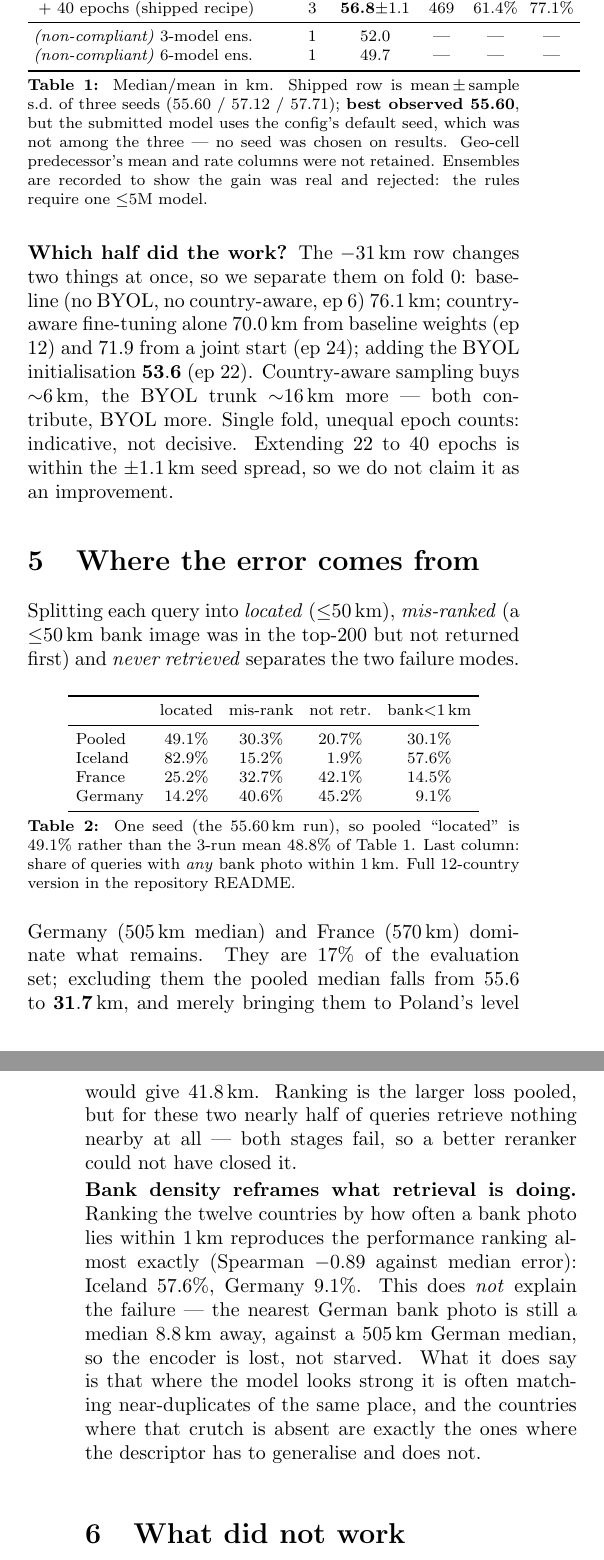
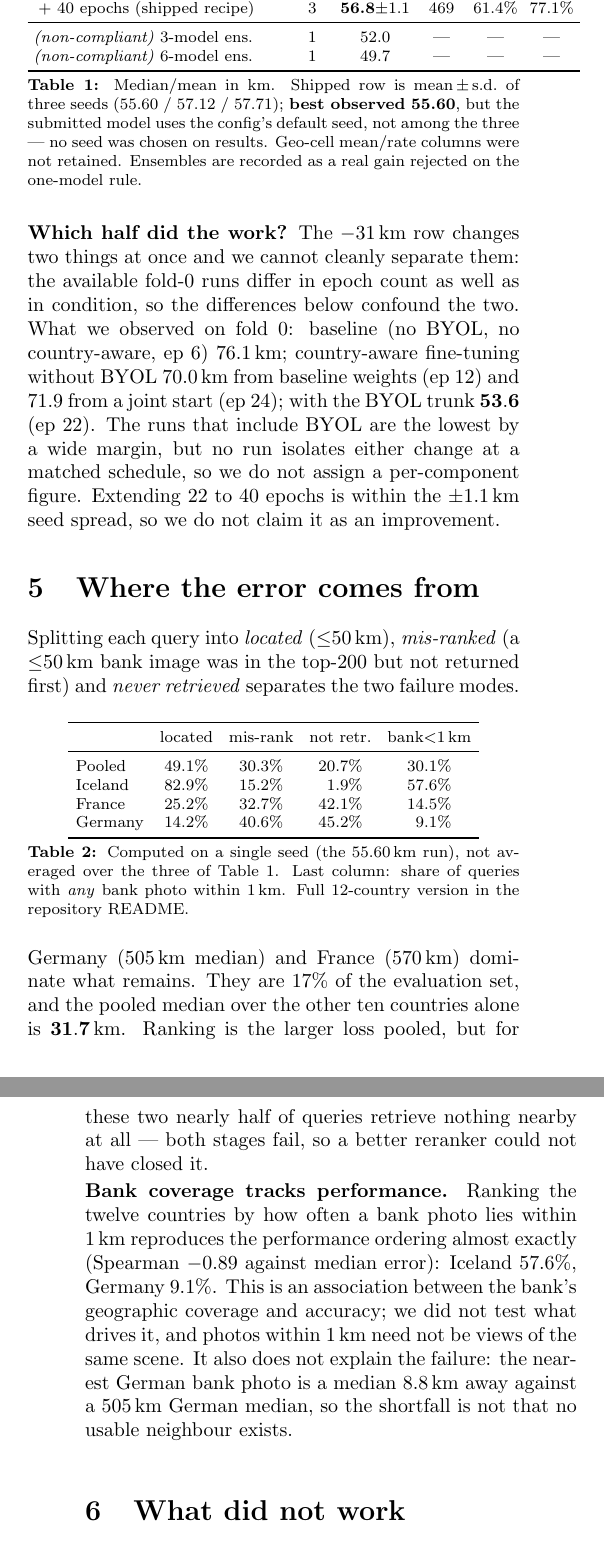
Before and after one commit to MohanManideep/geomatch, a LaTeX document (writeup.tex): two parts of the columns of pages 1 and 2 of 2, joined at a grey line, cut so that both start at the same text. Compiled offline with pdfLaTeX.

Commit message:
Fourth revision: correct sampler fallback, drop causal attributions
- sampler fallback was described as 'the 8 nearest regardless of distance'.
  It is not a geographic selection at all: on fallback the code takes
  np.arange(64) then sorts by descriptor similarity, so it is the 8 most
  descriptor-similar of the same 64 geographically nearest, without the 50 km
  filter. Corrected in writeup and README
- removed the '~6 km from sampling, ~16 km from BYOL' split: the fold-0 runs
  differ in epoch count as well as condition, so they confound the two.
  Now reports the observed medians and states no run isolates either change
- Limitations no longer locates the failure exclusively in the representation;
  says both retrieval and ranking fail in DE/FR and that we cannot claim which
- dropped the 41.8 km counterfactual (it came from resampling DE/FR errors
  from Poland's empirical distribution, a construction not worth explaining);
  kept the well-defined 31.7 km ten-country median
- bank density: removed the near-duplicate/memorisation reading. States the
  association only, notes 1 km does not imply same scene
- fixed Table 2 caption's dangling reference to a removed column

```diff
--- a/writeup.tex
+++ b/writeup.tex
@@ -49,3 +48,4 @@ keeps the non-monotonic ordering rather than hiding it.
+non-monotonic ordering rather than hiding it.
 
 \section{Model (Fig.~\ref{fig:arch})}
 
@@ -104,23 +105,24 @@ From-scratch retrieval baseline   & 1 & 89.2 & 618 & 55.9\% & 69.4\% \\
 \emph{(non-compliant)} 6-model ens. & 1 & 49.7 & --- & --- & --- \\
 \bottomrule
 \end{tabular}
-\caption{Median/mean in km. Shipped row is mean\,$\pm$\,sample s.d.\ of three
-seeds (55.60 / 57.12 / 57.71); \textbf{best observed 55.60}, but the submitted
-model uses the config's default seed, which was not among the three --- no seed
-was chosen on results. Geo-cell predecessor's mean and rate columns were not
-retained. Ensembles are recorded to show the gain was real and rejected: the
-rules require one ${\le}5$M model.}
+\caption{Median/mean in km. Shipped row is mean\,$\pm$\,s.d.\ of three seeds
+(55.60 / 57.12 / 57.71); \textbf{best observed 55.60}, but the submitted model
+uses the config's default seed, not among the three --- no seed was chosen on
+results. Geo-cell mean/rate columns were not retained. Ensembles are recorded
+as a real gain rejected on the one-model rule.}
 \label{tab:main}
 \end{table}
 
-\textbf{Which half did the work?} The $-31$\,km row changes two things at once,
-so we separate them on fold 0: baseline (no BYOL, no country-aware, ep 6)
-$76.1$\,km; country-aware fine-tuning alone $70.0$\,km from baseline weights
-(ep 12) and $71.9$ from a joint start (ep 24); adding the BYOL initialisation
-$\mathbf{53.6}$ (ep 22). Country-aware sampling buys ${\sim}6$\,km, the BYOL
-trunk ${\sim}16$\,km more --- both contribute, BYOL more. Single fold, unequal
-epoch counts: indicative, not decisive. Extending 22 to 40 epochs is within the
-$\pm1.1$\,km seed spread, so we do not claim it as an improvement.
+\textbf{Which half did the work?} The $-31$\,km row changes two things at once
+and we cannot cleanly separate them: the available fold-0 runs differ in epoch
+count as well as in condition, so the differences below confound the two. What
+we observed on fold 0: baseline (no BYOL, no country-aware, ep 6) $76.1$\,km;
+country-aware fine-tuning without BYOL $70.0$\,km from baseline weights (ep 12)
+and $71.9$ from a joint start (ep 24); with the BYOL trunk $\mathbf{53.6}$
+(ep 22). The runs that include BYOL are the lowest by a wide margin, but no
+run isolates either change at a matched schedule, so we do not assign a
+per-component figure. Extending 22 to 40 epochs is within the $\pm1.1$\,km seed
+spread, so we do not claim it as an improvement.
 
 \section{Where the error comes from}
 
@@ -141,29 +143,26 @@ France  & 25.2\% & 32.7\% & 42.1\% & 14.5\% \\
 Germany & 14.2\% & 40.6\% & 45.2\% & \phantom{0}9.1\% \\
 \bottomrule
 \end{tabular}
-\caption{One seed (the 55.60\,km run), so pooled ``located'' is $49.1\%$ rather
-than the 3-run mean $48.8\%$ of Table~\ref{tab:main}. Last column: share of
-queries with \emph{any} bank photo within 1\,km. Full 12-country version in the
-repository README.}
+\caption{Computed on a single seed (the 55.60\,km run), not averaged over the
+three of Table~\ref{tab:main}. Last column: share of queries with \emph{any}
+bank photo within 1\,km. Full 12-country version in the repository README.}
 \label{tab:decomp}
 \end{table}
 
 Germany ($505$\,km median) and France ($570$\,km) dominate what remains. They
-are $17\%$ of the evaluation set; excluding them the pooled median falls from
-$55.6$ to $\mathbf{31.7}$\,km, and merely bringing them to Poland's level would
-give $41.8$\,km. Ranking is the larger loss pooled, but for these two nearly
-half of queries retrieve nothing nearby at all --- both stages fail, so a better
-reranker could not have closed it.
+are $17\%$ of the evaluation set, and the pooled median over the other ten
+countries alone is $\mathbf{31.7}$\,km. Ranking is the larger loss pooled, but
+for these two nearly half of queries retrieve nothing nearby at all --- both
+stages fail, so a better reranker could not have closed it.
 
-\textbf{Bank density reframes what retrieval is doing.} Ranking the twelve
-countries by how often a bank photo lies within 1\,km reproduces the
-performance ranking almost exactly (Spearman $-0.89$ against median error):
-Iceland $57.6\%$, Germany $9.1\%$. This does \emph{not} explain the failure ---
-the nearest German bank photo is still a median $8.8$\,km away, against a
-$505$\,km German median, so the encoder is lost, not starved. What it does say
-is that where the model looks strong it is often matching near-duplicates of
-the same place, and the countries where that crutch is absent are exactly the
-ones where the descriptor has to generalise and does not.
+\textbf{Bank coverage tracks performance.} Ranking the twelve countries by how
+often a bank photo lies within 1\,km reproduces the performance ordering almost
+exactly (Spearman $-0.89$ against median error): Iceland $57.6\%$, Germany
+$9.1\%$. This is an association between the bank's geographic coverage and
+accuracy; we did not test what drives it, and photos within 1\,km need not be
+views of the same scene. It also does not explain the failure: the nearest
+German bank photo is a median $8.8$\,km away against a $505$\,km German median,
+so the shortfall is not that no usable neighbour exists.
 
 \section{What did not work}
 
```
Also changed, not shown: README.md, writeup.pdf, writeup.tex (39 more changed lines).
